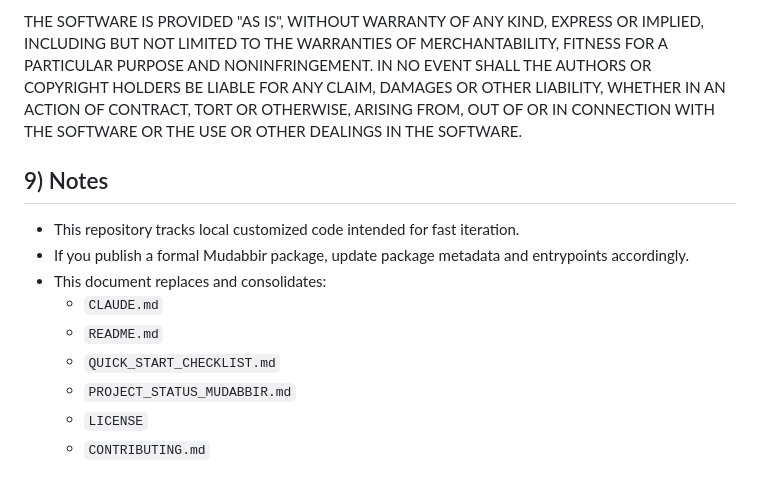
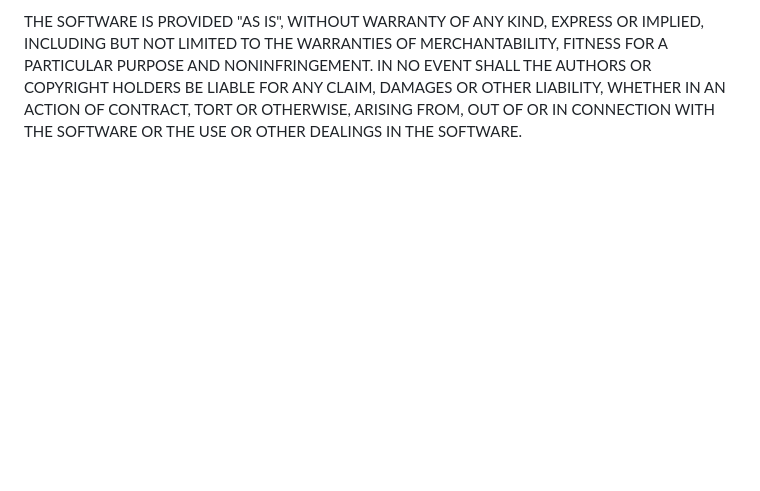
Before and after one commit to Ahmed5754/mudabbir, a Markdown page: MASTER_DOC_EN.md, the part around the change. Drawn GitHub-style; blank space fills up the shorter version.

Commit message:
Remove notes section and consolidate documentation
Removed notes section and consolidated document references.

```diff
--- a/MASTER_DOC_EN.md
+++ b/MASTER_DOC_EN.md
@@ -365,15 +365,3 @@ AUTHORS OR COPYRIGHT HOLDERS BE LIABLE FOR ANY CLAIM, DAMAGES OR OTHER
 LIABILITY, WHETHER IN AN ACTION OF CONTRACT, TORT OR OTHERWISE, ARISING FROM,
 OUT OF OR IN CONNECTION WITH THE SOFTWARE OR THE USE OR OTHER DEALINGS IN THE
 SOFTWARE.
-
-## 9) Notes
-
-- This repository tracks local customized code intended for fast iteration.
-- If you publish a formal Mudabbir package, update package metadata and entrypoints accordingly.
-- This document replaces and consolidates:
-  - `CLAUDE.md`
-  - `README.md`
-  - `QUICK_START_CHECKLIST.md`
-  - `PROJECT_STATUS_MUDABBIR.md`
-  - `LICENSE`
-  - `CONTRIBUTING.md`
```
